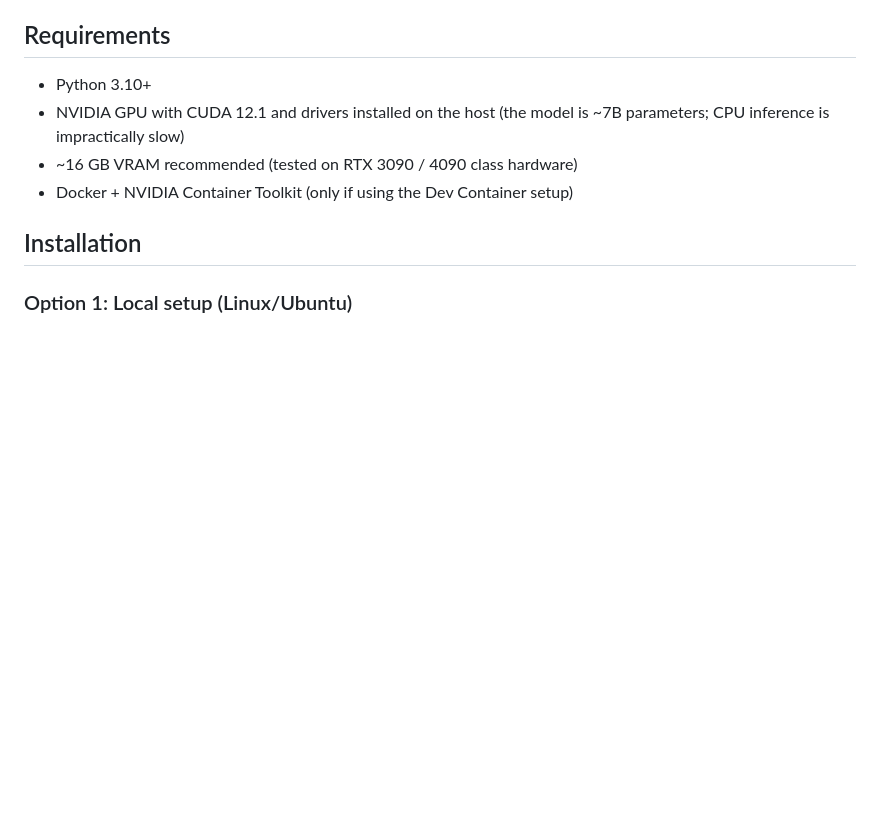
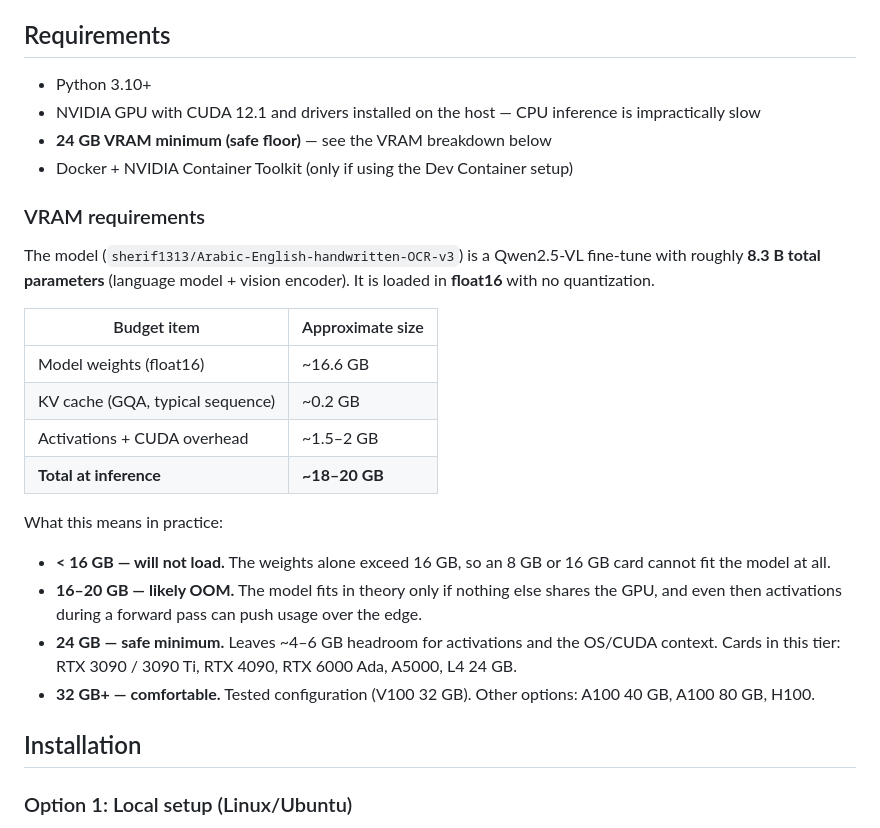
Before and after one commit to sayfjawad/arabic-handwritten-to-text, a Markdown page: README.md, the part around the change. Drawn GitHub-style; blank space fills up the shorter version.

Commit message:
update README with accurate VRAM requirements and breakdown
The model is 8.3B params loaded at float16 (~16.6 GB weights), making 16 GB
cards insufficient and 24 GB the safe practical minimum. Add a table showing
each budget item and per-tier guidance (< 16 GB, 16–20 GB, 24 GB, 32 GB+).

Co-Authored-By: Claude Sonnet 4.6 <noreply@anthropic.com>

```diff
--- a/README.md
+++ b/README.md
@@ -5,9 +5,27 @@ A local OCR service for extracting text from Arabic handwritten (and printed) im
 ## Requirements
 
 - Python 3.10+
-- NVIDIA GPU with CUDA 12.1 and drivers installed on the host (the model is ~7B parameters; CPU inference is impractically slow)
-- ~16 GB VRAM recommended (tested on RTX 3090 / 4090 class hardware)
+- NVIDIA GPU with CUDA 12.1 and drivers installed on the host — CPU inference is impractically slow
+- **24 GB VRAM minimum (safe floor)** — see the VRAM breakdown below
 - Docker + NVIDIA Container Toolkit (only if using the Dev Container setup)
+
+### VRAM requirements
+
+The model (`sherif1313/Arabic-English-handwritten-OCR-v3`) is a Qwen2.5-VL fine-tune with roughly **8.3 B total parameters** (language model + vision encoder). It is loaded in **float16** with no quantization.
+
+| Budget item | Approximate size |
+|---|---|
+| Model weights (float16) | ~16.6 GB |
+| KV cache (GQA, typical sequence) | ~0.2 GB |
+| Activations + CUDA overhead | ~1.5–2 GB |
+| **Total at inference** | **~18–20 GB** |
+
+What this means in practice:
+
+- **< 16 GB — will not load.** The weights alone exceed 16 GB, so an 8 GB or 16 GB card cannot fit the model at all.
+- **16–20 GB — likely OOM.** The model fits in theory only if nothing else shares the GPU, and even then activations during a forward pass can push usage over the edge.
+- **24 GB — safe minimum.** Leaves ~4–6 GB headroom for activations and the OS/CUDA context. Cards in this tier: RTX 3090 / 3090 Ti, RTX 4090, RTX 6000 Ada, A5000, L4 24 GB.
+- **32 GB+ — comfortable.** Tested configuration (V100 32 GB). Other options: A100 40 GB, A100 80 GB, H100.
 
 ## Installation
 
```
